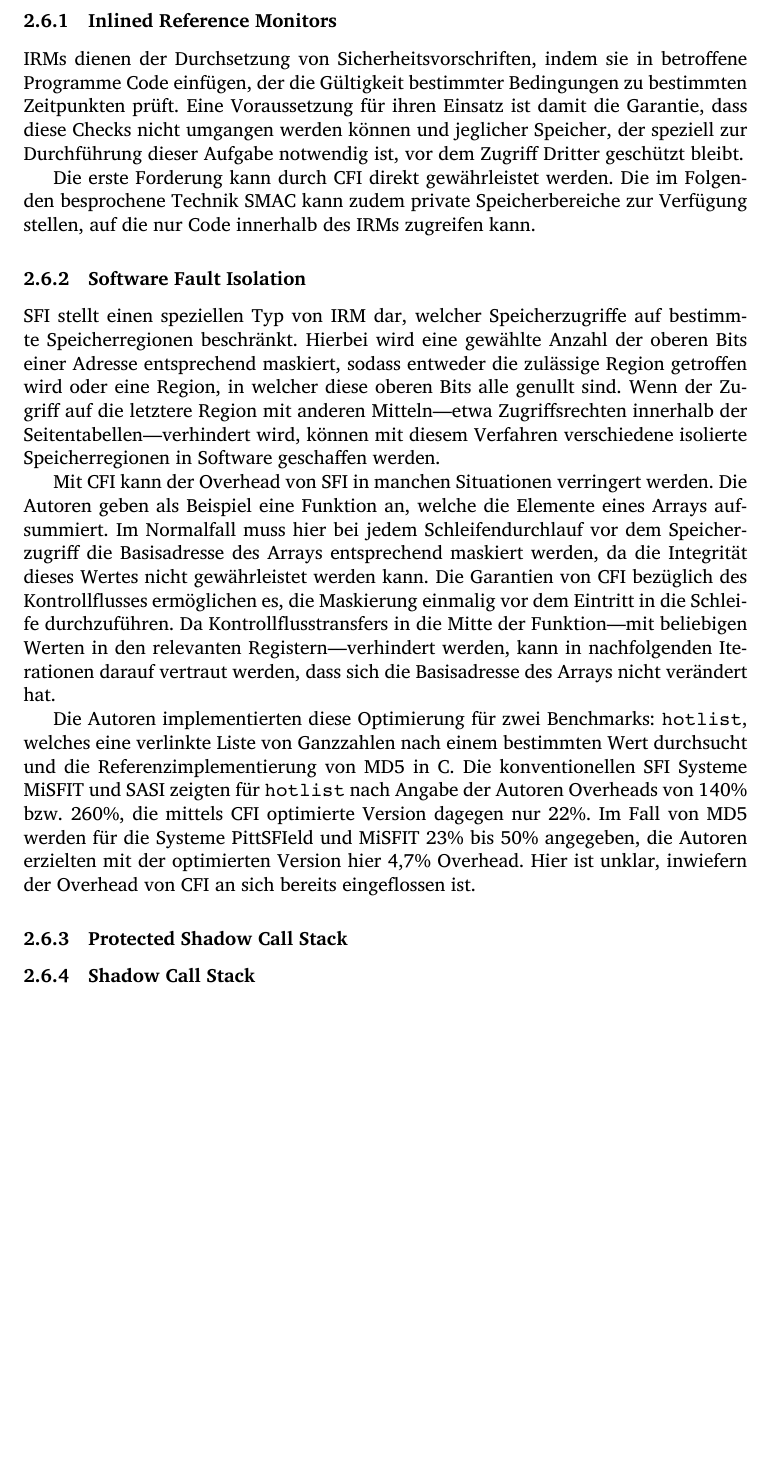
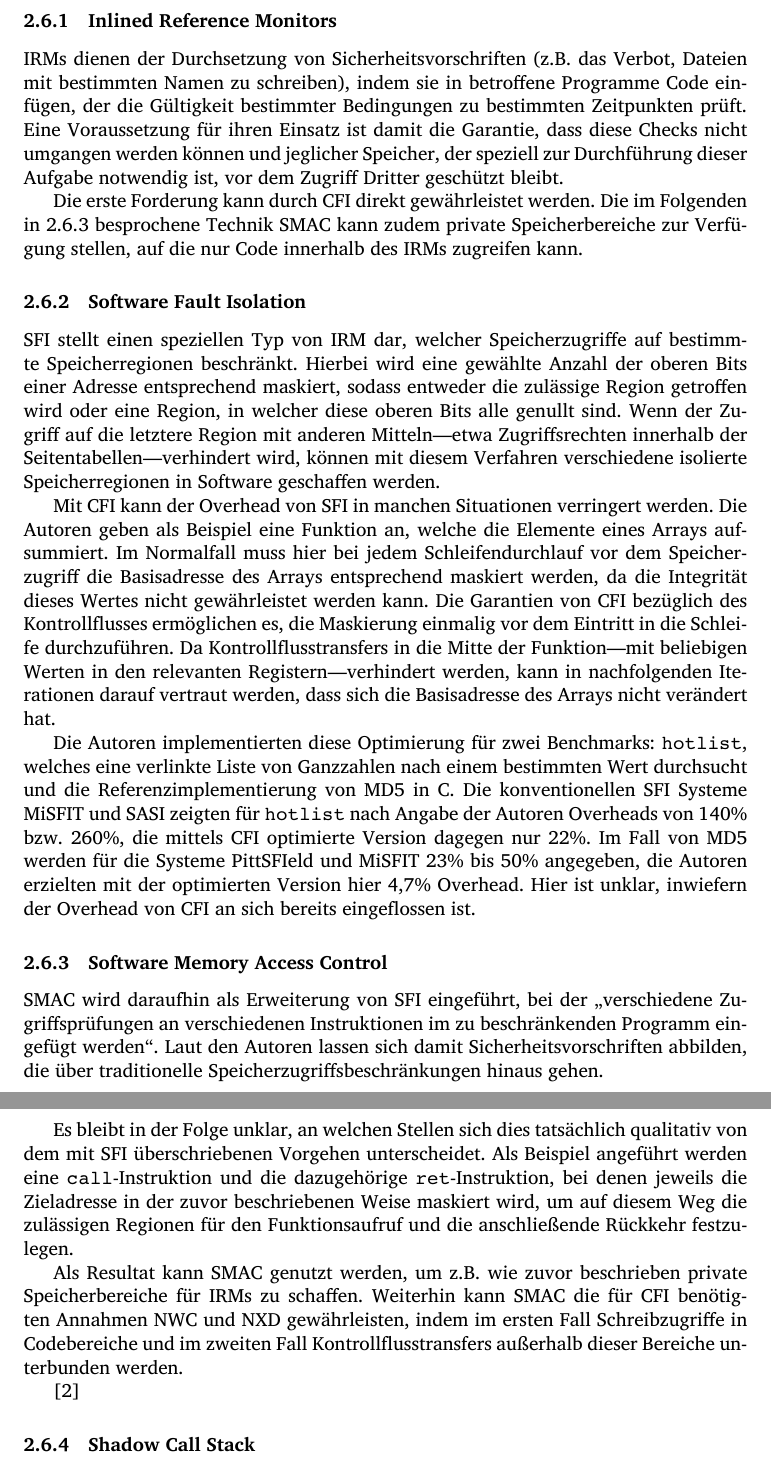
Before and after one commit to hermannloose/hauptseminar, a LaTeX document (paper/paper.tex): part of page 7 of 13 before the commit and two parts of pages 7 and 8 of 13 after it, the two joined at a grey line, cut so that both start at the same text, the shorter picture padded with empty space. Compiled offline with XeLaTeX.

Commit message:
Finish section about building on CFI.

```diff
--- a/paper/paper.tex
+++ b/paper/paper.tex
@@ -372,16 +374,18 @@ Memory Access-Control} (SMAC).
 
 \subsubsection{Inlined Reference Monitors}
 
-IRMs dienen der Durchsetzung von Sicherheitsvorschriften, indem sie in
-betroffene Programme Code einfügen, der die Gültigkeit bestimmter Bedingungen
-zu bestimmten Zeitpunkten prüft. Eine Voraussetzung für ihren Einsatz ist damit
-die Garantie, dass diese Checks nicht umgangen werden können und jeglicher
-Speicher, der speziell zur Durchführung dieser Aufgabe notwendig ist, vor dem
-Zugriff Dritter geschützt bleibt.
+IRMs dienen der Durchsetzung von Sicherheitsvorschriften (z.B. das Verbot,
+Dateien mit bestimmten Namen zu schreiben), indem sie in betroffene Programme
+Code einfügen, der die Gültigkeit bestimmter Bedingungen zu bestimmten
+Zeitpunkten prüft. Eine Voraussetzung für ihren Einsatz ist damit die Garantie,
+dass diese Checks nicht umgangen werden können und jeglicher Speicher, der
+speziell zur Durchführung dieser Aufgabe notwendig ist, vor dem Zugriff Dritter
+geschützt bleibt.
 
 Die erste Forderung kann durch CFI direkt gewährleistet werden. Die im
-Folgenden besprochene Technik SMAC kann zudem private Speicherbereiche zur
-Verfügung stellen, auf die nur Code innerhalb des IRMs zugreifen kann.
+Folgenden in \ref{smac} besprochene Technik SMAC kann zudem private
+Speicherbereiche zur Verfügung stellen, auf die nur Code innerhalb des IRMs
+zugreifen kann.
 
 \subsubsection{Software Fault Isolation}
 
@@ -415,6 +419,31 @@ MiSFIT 23\% bis 50\% angegeben, die Autoren erzielten mit der optimierten
 Version hier 4,7\% Overhead. Hier ist unklar, inwiefern der Overhead von CFI an
 sich bereits eingeflossen ist.
 
-% TODO(hermannloose): Left off here.
-\subsubsection{Protected Shadow Call Stack}
+\subsubsection{Software Memory Access Control}
+\label{smac}
+
+SMAC wird daraufhin als Erweiterung von SFI eingeführt, bei der „verschiedene
+Zugriffsprüfungen an verschiedenen Instruktionen im zu beschränkenden Programm
+eingefügt werden“. Laut den Autoren lassen sich damit Sicherheitsvorschriften
+abbilden, die über traditionelle Speicherzugriffsbeschränkungen hinaus gehen.
+
+Es bleibt in der Folge unklar, an welchen Stellen sich dies tatsächlich
+qualitativ von dem mit SFI überschriebenen Vorgehen unterscheidet. Als Beispiel
+angeführt werden eine \texttt{call}-Instruktion und die dazugehörige
+\texttt{ret}-Instruktion, bei denen jeweils die Zieladresse in der zuvor
+beschriebenen Weise maskiert wird, um auf diesem Weg die zulässigen Regionen
+für den Funktionsaufruf und die anschließende Rückkehr festzulegen.
+
+% FIXME(hermannloose): Von SFI abgrenzen, evtl mittels Theoriepaper.
+
+Als Resultat kann SMAC genutzt werden, um z.B. wie zuvor beschrieben private
+Speicherbereiche für IRMs zu schaffen. Weiterhin kann SMAC die für CFI
+benötigten Annahmen NWC und NXD gewährleisten, indem im ersten Fall
+Schreibzugriffe in Codebereiche und im zweiten Fall Kontrollflusstransfers
+außerhalb dieser Bereiche unterbunden werden.
+
+% TODO(hermannloose): Verweis auf Theoriepaper zu diesem Punkt.
+\cite{abadi-2005-theory-fmse}
+
+% Grundsätzlich fertig.
 \subsubsection{Shadow Call Stack}
@@ -423,6 +450,5 @@ sich bereits eingeflossen ist.
 \label{return-solution}
 
-% FIXME(hermannloose): Wie soll der letzte Punkt überhaupt passieren?
 Wie in \ref{return-problem} beschrieben besteht bei CFI die Schwierigkeit,
 sicherzustellen, dass Funktionen nur an ihren jüngsten Aufrufort zurückkehren
 können. Die Autoren schlagen als generelle Lösung einen sogenannten
```
Also changed, not shown: paper/paper.tex (30 more changed lines).
